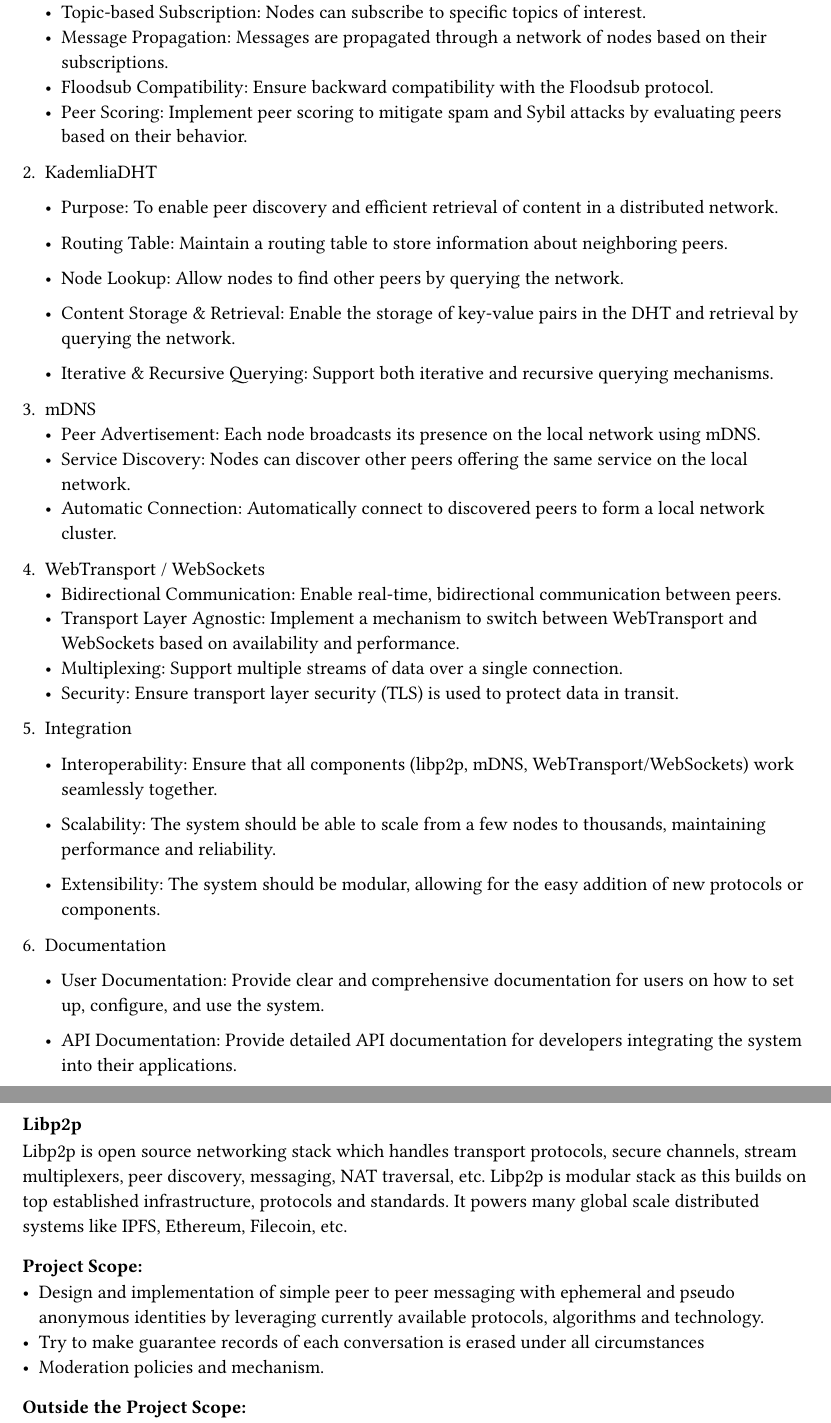
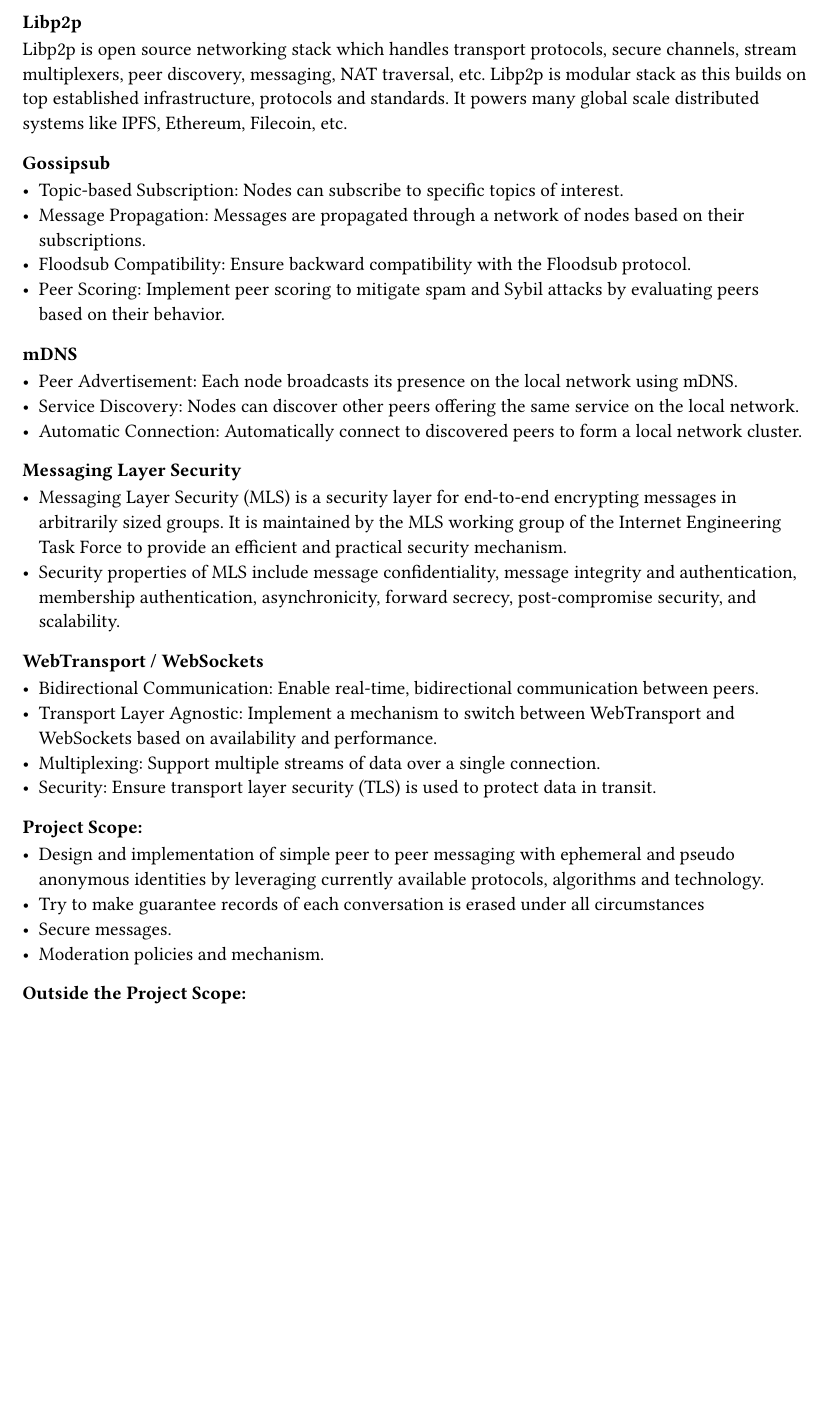
Before and after one commit to Adibahe/mutter, a Typst document (synopsis/synopsis.typ): two parts of pages 3 and 4 of 4 before the commit and part of page 3 of 4 after it, the two joined at a grey line, cut so that both start at the same text, the shorter picture padded with empty space. Compiled offline with Typst 0.15.

Commit message:
Added secure back in the synopsis

```diff
--- a/synopsis/synopsis.typ
+++ b/synopsis/synopsis.typ
@@ -1,6 +1,6 @@
 #align(center)[
 = Mutter
-= Peer-to-Peer Chat Application with Ephemeral Identities
+= Secure Peer-to-Peer Chat Application with Ephemeral Identities
 \
 ==== Synopsis submitted to \ Shri Ramdeobaba College of Engineering & Management, Nagpur \ in partial fulfillment of requirement for the award of the degree of
 
@@ -32,7 +32,7 @@
 #pagebreak()
 
 = Mutter
-= Peer-to-Peer Chat Application with Ephemeral Identities
+= Secure Peer-to-Peer Chat Application with Ephemeral Identities
 
 === Problem Definition:
 
@@ -72,58 +73,55 @@
 - mDNS
+- Messaging Layer Security
 - WebTransport / WebSockets
-// - libSQL
+// - libSQL / sqlite3
 
 === Functional Specification
-+ Gossipsub
+
+==== Libp2p
+Libp2p is open source networking stack which handles transport protocols, secure channels, stream multiplexers, peer discovery, messaging, NAT traversal, etc.
+Libp2p is modular stack as this builds on top established infrastructure, protocols and standards. It powers many global scale distributed systems like IPFS, Ethereum, Filecoin, etc.
+
+==== Gossipsub
   - Topic-based Subscription: Nodes can subscribe to specific topics of interest.
   - Message Propagation: Messages are propagated through a network of nodes based on their subscriptions.
   - Floodsub Compatibility: Ensure backward compatibility with the Floodsub protocol.
   - Peer Scoring: Implement peer scoring to mitigate spam and Sybil attacks by evaluating peers based on their behavior.
-+ KademliaDHT
-  - Purpose:
-    To enable peer discovery and efficient retrieval of content in a distributed network.
 
-  - Routing Table: Maintain a routing table to store information about neighboring peers.
-  - Node Lookup: Allow nodes to find other peers by querying the network.
-  - Content Storage & Retrieval: Enable the storage of key-value pairs in the DHT and retrieval by querying the network.
-  - Iterative & Recursive Querying: Support both iterative and recursive querying mechanisms.
+// ==== KademliaDHT
+//   - Purpose: To enable peer discovery and efficient retrieval of content in a distributed network.
+//   - Routing Table: Maintain a routing table to store information about neighboring peers.
+//   - Node Lookup: Allow nodes to find other peers by querying the network.
+//   - Content Storage & Retrieval: Enable the storage of key-value pairs in the DHT and retrieval by querying the network.
+//   - Iterative & Recursive Querying: Support both iterative and recursive querying mechanisms.
 
-+ mDNS
+==== mDNS
   - Peer Advertisement: Each node broadcasts its presence on the local network using mDNS.
   - Service Discovery: Nodes can discover other peers offering the same service on the local network.
   - Automatic Connection: Automatically connect to discovered peers to form a local network cluster.
 
-+  WebTransport / WebSockets
+==== Messaging Layer Security
+  - Messaging Layer Security (MLS) is a security layer for end-to-end encrypting messages in arbitrarily sized groups. It is maintained by the MLS working group of the Internet Engineering Task Force to provide an efficient and practical security mechanism.
+  - Security properties of MLS include message confidentiality, message integrity and authentication, membership authentication, asynchronicity, forward secrecy, post-compromise security, and scalability.
+
+====  WebTransport / WebSockets
   - Bidirectional Communication: Enable real-time, bidirectional communication between peers.
   - Transport Layer Agnostic: Implement a mechanism to switch between WebTransport and WebSockets based on availability and performance.
   - Multiplexing: Support multiple streams of data over a single connection.
   - Security: Ensure transport layer security (TLS) is used to protect data in transit.
 
-+ Integration
-  - Interoperability:
-    Ensure that all components (libp2p, mDNS, WebTransport/WebSockets) work seamlessly together.
+// ==== Integration
+//   - Interoperability: Ensure that all components (libp2p, mDNS, WebTransport/WebSockets) work seamlessly together.
+//   - Scalability: The system should be able to scale from a few nodes to thousands, maintaining performance and reliability.
+//   - Extensibility: The system should be modular, allowing for the easy addition of new protocols or components.
 
-  - Scalability:
-    The system should be able to scale from a few nodes to thousands, maintaining performance and reliability.
-
-  - Extensibility:
-    The system should be modular, allowing for the easy addition of new protocols or components.
-
-+ Documentation
-  - User Documentation:
-    Provide clear and comprehensive documentation for users on how to set up, configure, and use the system.
-
-  - API Documentation:
-    Provide detailed API documentation for developers integrating the system into their applications.
-
-==== Libp2p
-Libp2p is open source networking stack which handles transport protocols, secure channels, stream multiplexers, peer discovery, messaging, NAT traversal, etc.
-Libp2p is modular stack as this builds on top established infrastructure, protocols and standards. It powers many global scale distributed systems like IPFS, Ethereum, Filecoin, etc.
+// ==== Documentation
+//   - User Documentation: Provide clear and comprehensive documentation for users on how to set up, configure, and use the system.
+//   - API Documentation: Provide detailed API documentation for developers integrating the system into their applications.
 
 === Project Scope:
   - Design and implementation of simple peer to peer messaging with ephemeral and pseudo anonymous identities by leveraging currently available protocols, algorithms and technology.
   - Try to make guarantee records of each conversation is erased under all circumstances
-  // - Secure the messages.
+  - Secure messages.
   - Moderation policies and mechanism.
 
 === Outside the Project Scope:
```
Also changed, not shown: synopsis/synopsis.typ (5 more changed lines).
